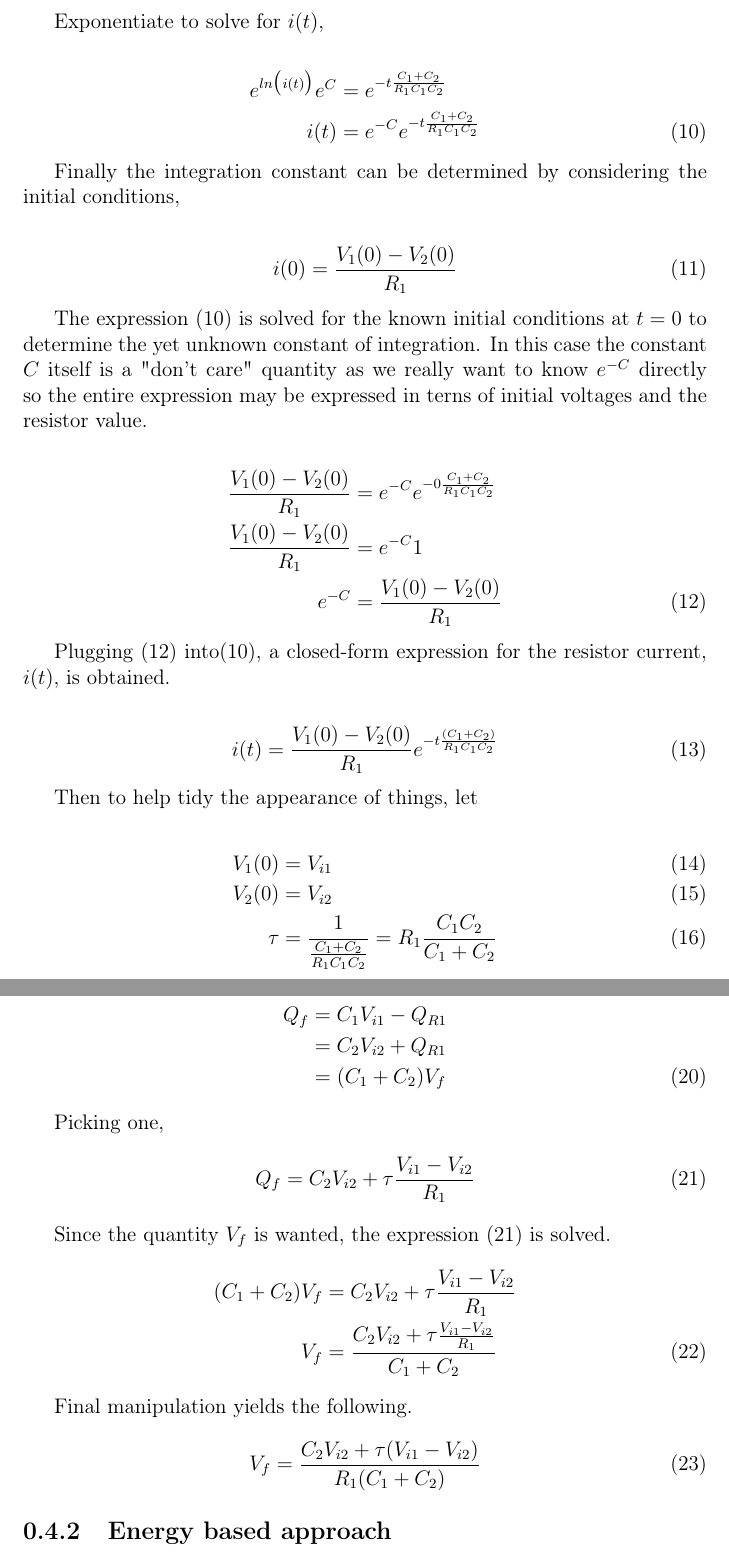
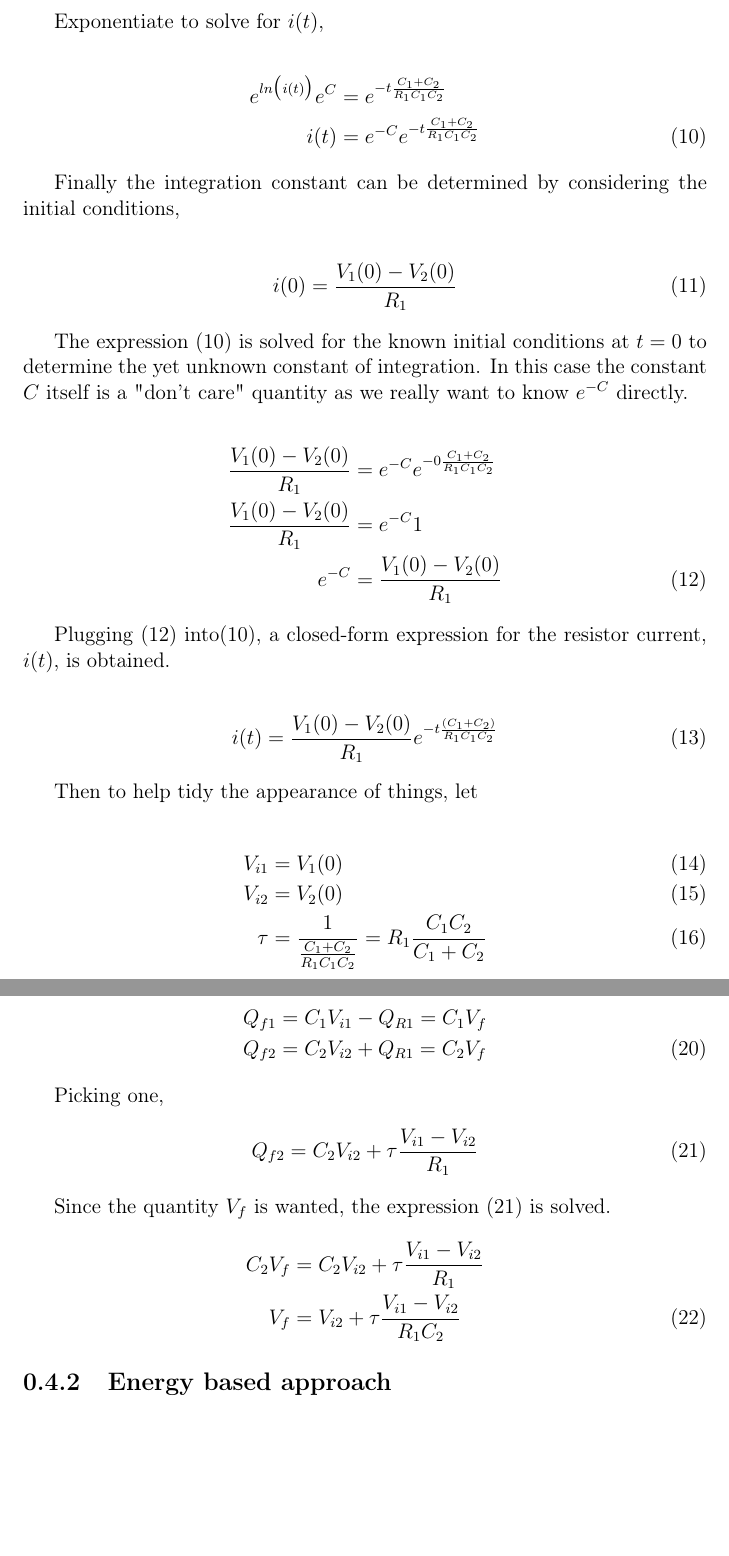
Before and after one commit to transmogrifox/Hardware, a LaTeX document (misc/charge_pump/charge_pump.tex): two parts of pages 4 and 6 of 7, joined at a grey line, cut so that both start at the same text, the shorter picture padded with empty space. Compiled offline with pdfLaTeX.

Commit message:
fix errors

```diff
--- a/misc/charge_pump/charge_pump.tex
+++ b/misc/charge_pump/charge_pump.tex
@@ -75,7 +75,7 @@
 		i(0) &= \frac{V_1(0) - V_2(0)}{R_1}
 	\end{align}
 
-	The expression (\ref{it_general}) is solved for the known initial conditions at $t=0$ to determine the yet unknown constant of integration.  In this case the constant $C$ itself is a "don't care" quantity as we really want to know $e^{-C}$ directly so the entire expression may be expressed in terns of initial voltages and the resistor value.
+	The expression (\ref{it_general}) is solved for the known initial conditions at $t=0$ to determine the yet unknown constant of integration.  In this case the constant $C$ itself is a "don't care" quantity as we really want to know $e^{-C}$ directly.
 
 	\begin{align}
 		\frac{V_1(0) - V_2(0)}{R_1} &=  e^{-C} e^{-0  \frac{C_1 + C_2}{R_1 C_1 C_2}} \nonumber \\
@@ -92,8 +92,8 @@
 	Then to help tidy the appearance of things, let
 
 	\begin{align}
-		V_1(0) &= V_{i1} \\
-		V_2(0) &= V_{i2} \\
+		V_{i1} &= V_1(0)   \\
+		V_{i2}  &=  V_2(0) \\
 		\tau &= \frac{1}{ \frac{C_1 + C_2}{R_1 C_1 C_2} } = R_1 \frac{C_1 C_2}{C_1 + C_2}
 	\end{align}
 
@@ -123,25 +123,19 @@
 	Next it is observed that the same amount of charge leaves $C_1$ and is added to $C_2$.  The final charge, $Q_f$, can be expressed in terms of either $V_1$ or $V_2$ as follows.
 
 	\begin{align}
-	Q_{f} &= C_1 V_{i1} - Q_{R1} \nonumber \\
-	&= C_2 V_{i2} + Q_{R1} \nonumber \\
-	&= (C_1 + C_2)V_f
+	Q_{f1} &= C_1 V_{i1} - Q_{R1} = C_1 V_f \nonumber \\
+	Q_{f2} &= C_2 V_{i2} + Q_{R1} = C_2 V_f
 	\end{align}
 
 	Picking one,
 	\begin{align}
-		Q_{f} &= C_2 V_{i2} + \tau \frac{V_{i1} - V_{i2}}{R_1} \label{qfv2}
+		Q_{f2} &= C_2 V_{i2} + \tau \frac{V_{i1} - V_{i2}}{R_1} \label{qfv2}
 	\end{align}
 
 	Since the quantity $V_f$ is wanted, the expression (\ref{qfv2}) is solved.
 	\begin{align}
-		(C_1 + C_2)V_f &= C_2 V_{i2} + \tau \frac{V_{i1} - V_{i2}}{R_1}  \nonumber \\
-		V_f &= \frac {C_2 V_{i2} + \tau \frac{V_{i1} - V_{i2}}{R_1}} {C_1 + C_2}
-	\end{align}
-
-	Final manipulation yields the following.
-	\begin{align}
-		V_f &= \frac {C_2 V_{i2} + \tau (V_{i1} - V_{i2})} {R_1(C_1 + C_2)} \label{vfinal_cg_based}
+		C_2 V_f &= C_2 V_{i2} + \tau \frac{V_{i1} - V_{i2}}{R_1}  \nonumber \\
+		V_f &= V_{i2} + \tau \frac{V_{i1} - V_{i2}}{R_1 C_2} \label{vfinal_cg_based}
 	\end{align}
 
 	\subsection{Energy based approach}
```
Also changed, not shown: misc/charge_pump/charge_pump.pdf, misc/charge_pump/charge_pump.tex (10 more changed lines).
